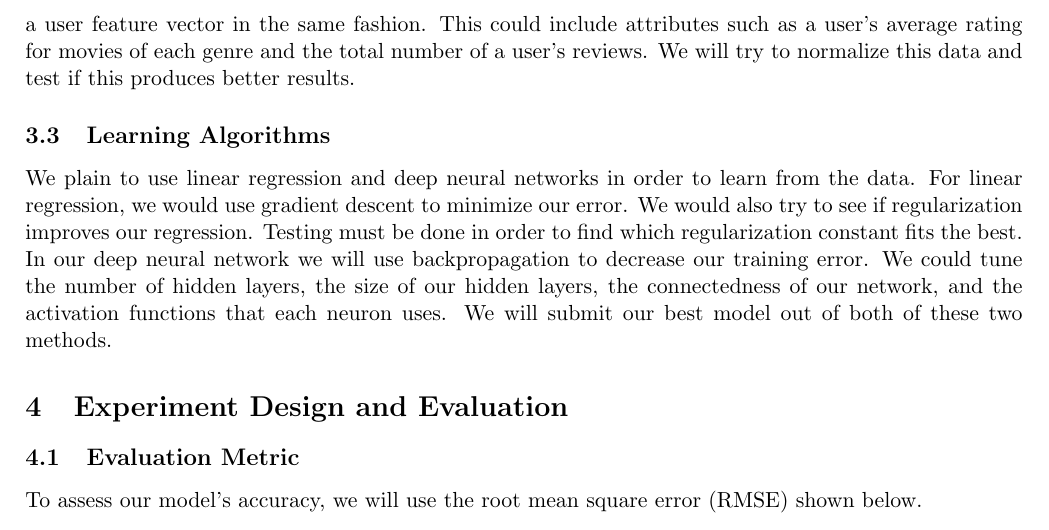
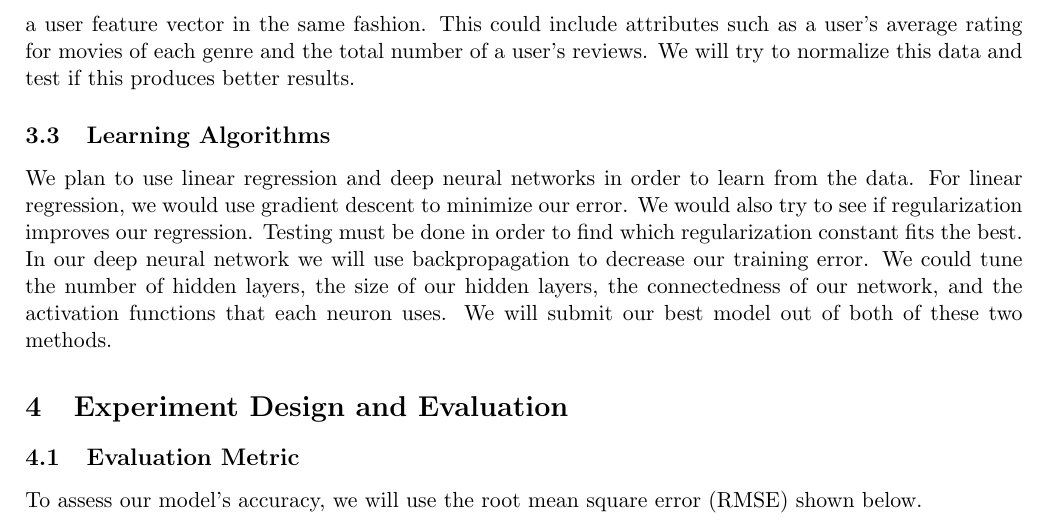
Before and after one commit to michaelwu756/CS145, a LaTeX document (Midterm Report/Report.tex): part of page 2 of 3, cut so that both start at the same text. Compiled offline with pdfLaTeX.

Commit message:
fixed typo

```diff
--- a/Midterm Report/Report.tex
+++ b/Midterm Report/Report.tex
@@ -64,7 +64,7 @@ We will try to normalize this data and test if this produces better results.
 
 \subsection{Learning Algorithms}
 
-We plain to use linear regression and deep neural networks in order to learn from the data. For linear regression,
+We plan to use linear regression and deep neural networks in order to learn from the data. For linear regression,
 we would use gradient descent to minimize our error. We would also try to see if regularization improves
 our regression. Testing must be done in order to find which regularization constant fits the best. In our deep neural
 network we will use backpropagation to decrease our training error. We could tune the number of hidden layers, the
```
Also changed, not shown: Midterm Report/Report.pdf.
